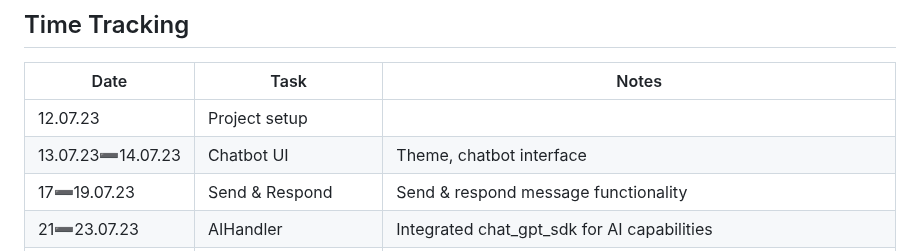
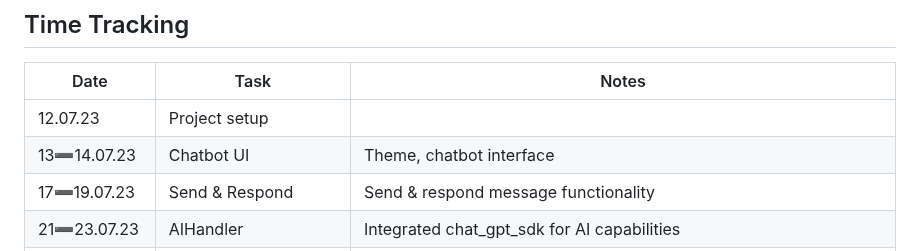
Before and after one commit to ThanhHung2112/Flutter_GPT, a Markdown page: README.md, the part around the change. GitHub-like rendering.

```diff
--- a/README.md
+++ b/README.md
@@ -13,7 +13,7 @@ Feel free to explore the code and use it as a reference for your own projects!
 | Date             | Task                | Notes                                               |
 |------------------|---------------------|-----------------------------------------------------|
 |12.07.23          | Project setup       |                                                     |
-|13.07.23➖14.07.23| Chatbot UI     | Theme, chatbot interface                             |
+|13➖14.07.23| Chatbot UI     | Theme, chatbot interface                             |
 |17➖19.07.23| Send & Respond  | Send & respond message functionality               |
 |21➖23.07.23 | AIHandler        | Integrated chat_gpt_sdk for AI capabilities         |
 | 24.07.23 | HomePage UI        | Implemented isKeyValid check and set up Navigator   |
```
